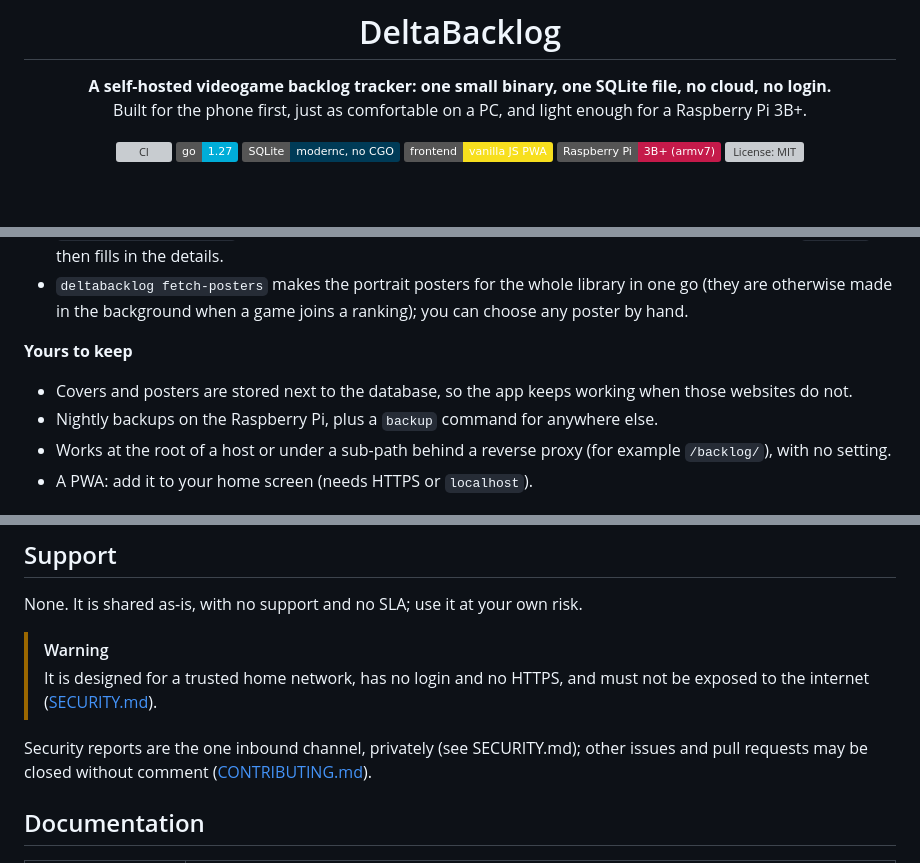
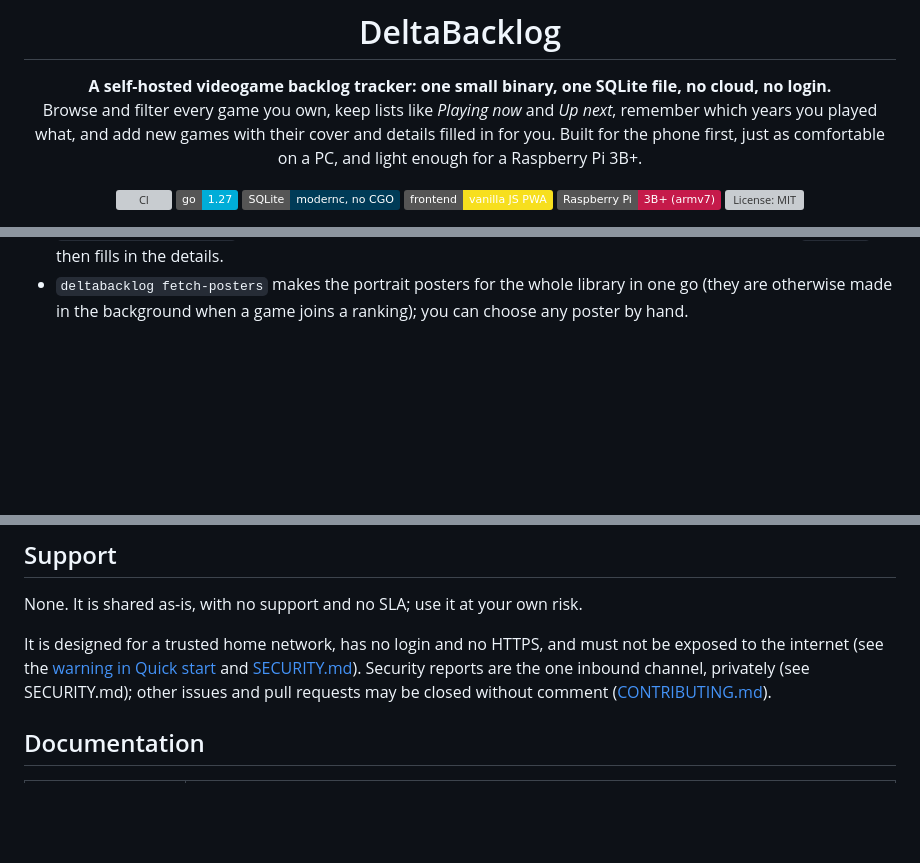
Before and after one commit to Deinigu/DeltaBacklog, a Markdown page: README.md, 3 parts joined by grey strips. GitHub-like rendering; badges without logos; blank space fills up the shorter version; grey boxes are pictures that could not be loaded.

Commit message:
README review fixes: restore tagline sentence, accurate lookups and data sources, remove repetitions

```diff
--- a/README.md
+++ b/README.md
@@ -3,7 +3,7 @@
 # DeltaBacklog
 
 **A self-hosted videogame backlog tracker: one small binary, one SQLite file, no cloud, no login.**<br>
-Built for the phone first, just as comfortable on a PC, and light enough for a Raspberry Pi 3B+.
+Browse and filter every game you own, keep lists like *Playing now* and *Up next*, remember which years you played what, and add new games with their cover and details filled in for you. Built for the phone first, just as comfortable on a PC, and light enough for a Raspberry Pi 3B+.
 
 [![CI](https://github.com/Deinigu/DeltaBacklog/actions/workflows/ci.yml/badge.svg)](https://github.com/Deinigu/DeltaBacklog/actions/workflows/ci.yml)
 [![Go 1.27](https://img.shields.io/badge/go-1.27-00ADD8?logo=go&logoColor=white)](https://go.dev/)
@@ -101,12 +101,6 @@ The [developer manual](docs/developer-manual.md) has the architecture, data mode
 - Type a title and genres, themes, developer, series, release year and a cover come from [IGDB](https://www.igdb.com/) and [SteamGridDB](https://www.steamgriddb.com/). Needs free API keys; everything else works without them.
 - `deltabacklog sync-igdb` links an existing library to IGDB; uncertain matches wait in a review screen. `--enrich` then fills in the details.
 - `deltabacklog fetch-posters` makes the portrait posters for the whole library in one go (they are otherwise made in the background when a game joins a ranking); you can choose any poster by hand.
-
-**Yours to keep**
-- Covers and posters are stored next to the database, so the app keeps working when those websites do not.
-- Nightly backups on the Raspberry Pi, plus a `backup` command for anywhere else.
-- Works at the root of a host or under a sub-path behind a reverse proxy (for example `/backlog/`), with no setting.
-- A PWA: add it to your home screen (needs HTTPS or `localhost`).
 
 <p align="center">
   <img src="docs/img/filters-phone.jpg" alt="Filters" width="180">
@@ -263,10 +257,7 @@ The result is a pull request per feature, a numbered migration for every schema
 
 None. It is shared as-is, with no support and no SLA; use it at your own risk.
 
-> [!WARNING]
-> It is designed for a trusted home network, has no login and no HTTPS, and must not be exposed to the internet ([SECURITY.md](SECURITY.md)).
-
-Security reports are the one inbound channel, privately (see SECURITY.md); other issues and pull requests may be closed without comment ([CONTRIBUTING.md](CONTRIBUTING.md)).
+It is designed for a trusted home network, has no login and no HTTPS, and must not be exposed to the internet (see the [warning in Quick start](#quick-start) and [SECURITY.md](SECURITY.md)). Security reports are the one inbound channel, privately (see SECURITY.md); other issues and pull requests may be closed without comment ([CONTRIBUTING.md](CONTRIBUTING.md)).
 
 ## Documentation
 
```
Also changed, not shown: other parts of README.md (+2 -2 lines).
